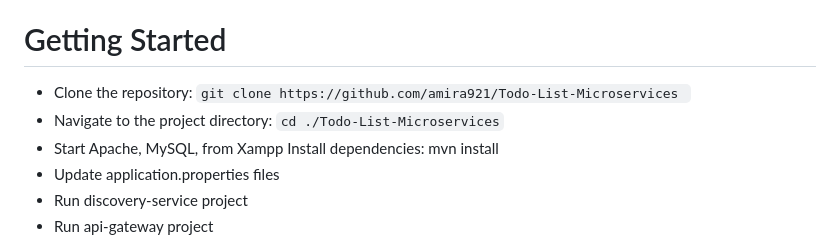
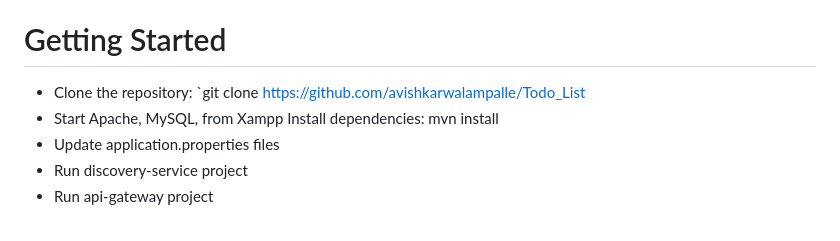
Before and after one commit to avishkarwalampalle/Todo_List, a Markdown page: README.md, the part around the change. Rendered like a GitHub page.

```diff
--- a/README.md
+++ b/README.md
@@ -15,8 +15,7 @@ This project follows a  microservices, client-server architectures, consisting o
 - **web-portal** - client Application that provides the UI
 
 # Getting Started
-- Clone the repository: `git clone https://github.com/amira921/Todo-List-Microservices `
-- Navigate to the project directory: `cd ./Todo-List-Microservices`
+- Clone the repository: `git clone https://github.com/avishkarwalampalle/Todo_List
 - Start Apache, MySQL, from Xampp
 Install dependencies: mvn install
 - Update application.properties files
```
